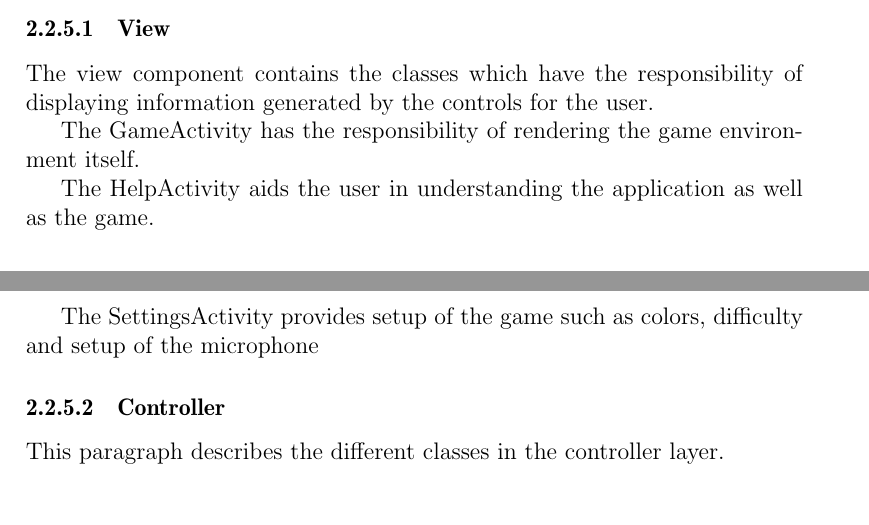
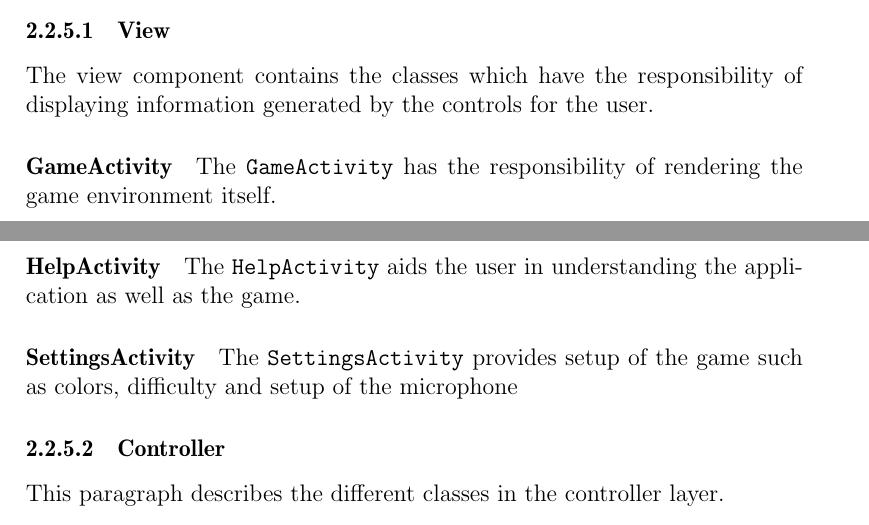
Before and after one commit to Thalmann/swf613-rapport, a LaTeX thesis (main.tex, which reads content/sprint1/componentdescription.tex): two parts of pages 15 and 16 of 37, joined at a grey line, cut so that both start at the same text. Compiled offline with pdfLaTeX.

Commit message:
paragraphs

```diff
--- a/content/sprint1/componentdescription.tex
+++ b/content/sprint1/componentdescription.tex
@@ -1,11 +1,11 @@
 \subsubsection{View}
 The view component contains the classes which have the responsibility of displaying information generated by the controls for the user.
 
-The GameActivity has the responsibility of rendering the game environment itself.
+\paragraph{GameActivity} The \lstinline!GameActivity! has the responsibility of rendering the game environment itself.
 
-The HelpActivity aids the user in understanding the application as well as the game.
+\paragraph{HelpActivity} The \lstinline!HelpActivity! aids the user in understanding the application as well as the game.
 
-The SettingsActivity provides setup of the game such as colors, difficulty and setup of the microphone
+\paragraph{SettingsActivity} The \lstinline!SettingsActivity! provides setup of the game such as colors, difficulty and setup of the microphone
 
 \subsubsection{Controller}
 This paragraph describes the different classes in the controller layer.
```
